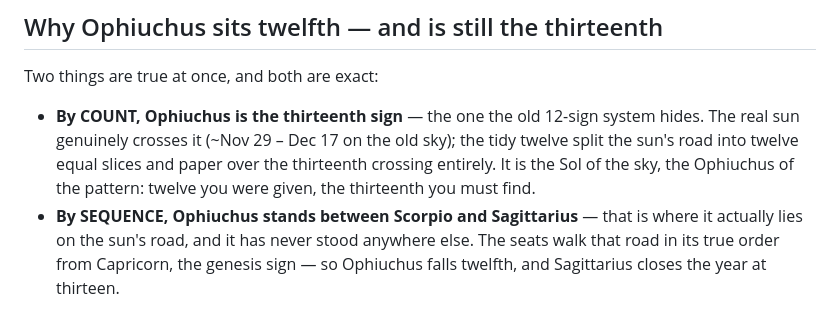
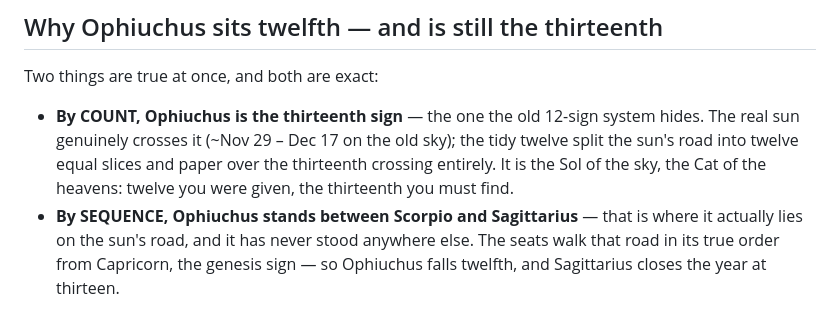
Before and after one commit to PacsArcade/bitcoin-federated-time, a Markdown page: docs/the-thirteen-seats.md, the part around the change. Drawn GitHub-style.

Commit message:
seats doc: the Cat of the heavens (a circular line uncircled)
Co-Authored-By: Claude Fable 5 <noreply@anthropic.com>

```diff
--- a/docs/the-thirteen-seats.md
+++ b/docs/the-thirteen-seats.md
@@ -43,7 +43,7 @@ Two things are true at once, and both are exact:
 - **By COUNT, Ophiuchus is the thirteenth sign** — the one the old 12-sign system hides.
   The real sun genuinely crosses it (~Nov 29 – Dec 17 on the old sky); the tidy twelve
   split the sun's road into twelve equal slices and paper over the thirteenth crossing
-  entirely. It is the Sol of the sky, the Ophiuchus of the pattern: twelve you were
+  entirely. It is the Sol of the sky, the Cat of the heavens: twelve you were
   given, the thirteenth you must find.
 - **By SEQUENCE, Ophiuchus stands between Scorpio and Sagittarius** — that is where it
   actually lies on the sun's road, and it has never stood anywhere else. The seats walk
```
